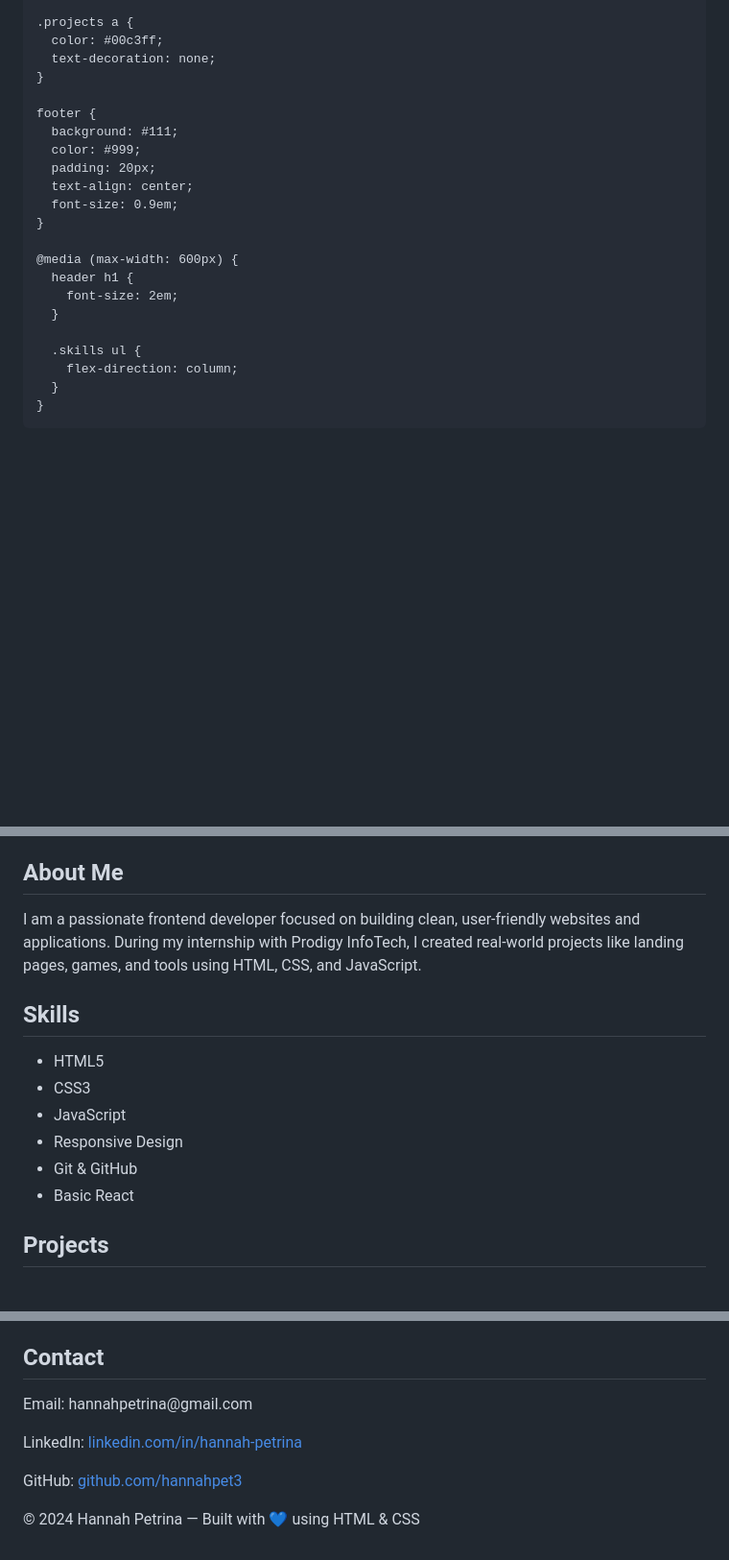
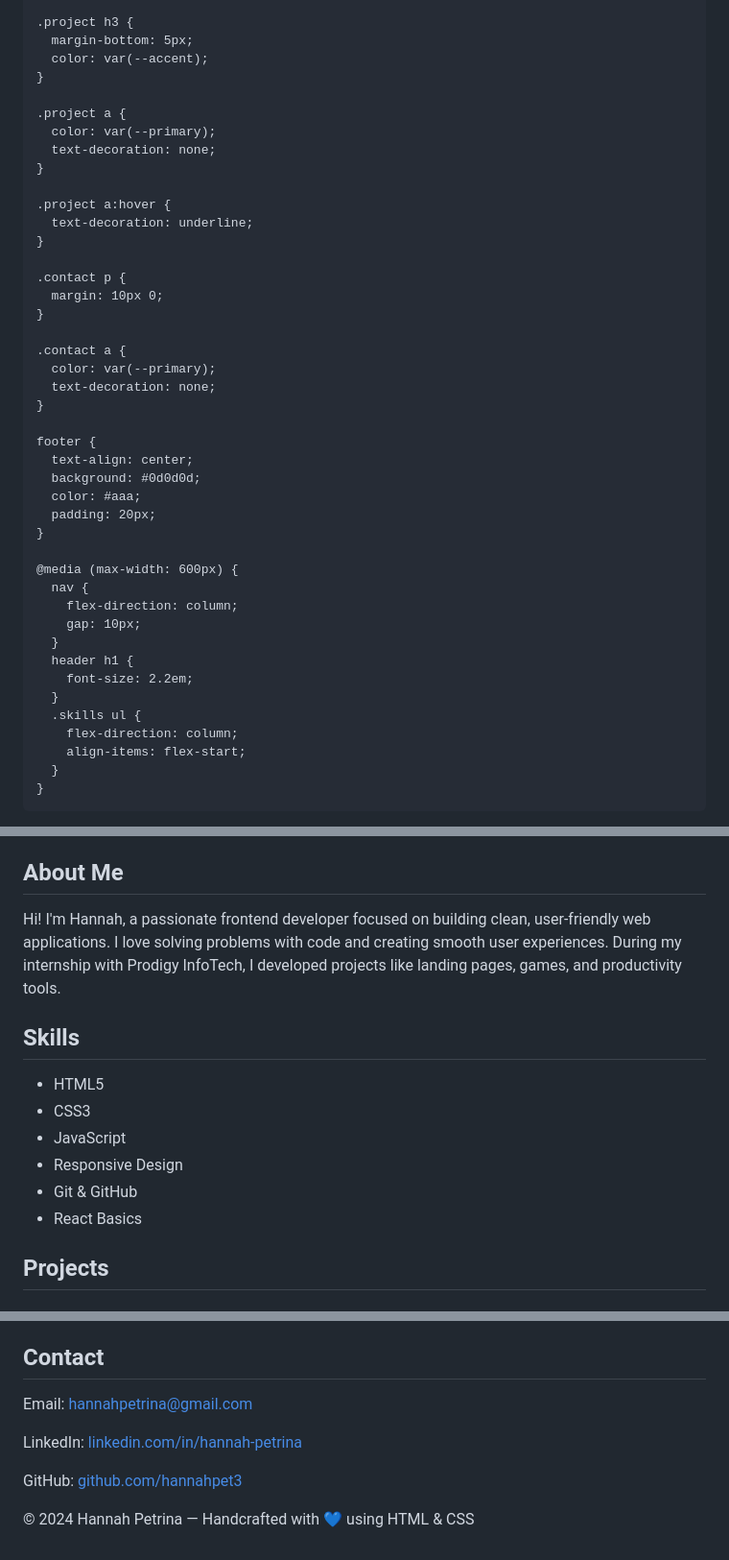
Before and after one commit to hannahpet3/PRODIGY_WD_Task4, a Markdown page: README.md, 3 parts joined by grey strips. Shown at 96% size. Rendered like a GitHub page; blank space fills up the shorter version.

```diff
--- a/README.md
+++ b/README.md
@@ -94,25 +99,46 @@
     }
 
-    .projects a {
-      color: #00c3ff;
+    .project h3 {
+      margin-bottom: 5px;
+      color: var(--accent);
+    }
+
+    .project a {
+      color: var(--primary);
+      text-decoration: none;
+    }
+
+    .project a:hover {
+      text-decoration: underline;
+    }
+
+    .contact p {
+      margin: 10px 0;
+    }
+
+    .contact a {
+      color: var(--primary);
       text-decoration: none;
     }
 
     footer {
-      background: #111;
-      color: #999;
+      text-align: center;
+      background: #0d0d0d;
+      color: #aaa;
       padding: 20px;
-      text-align: center;
-      font-size: 0.9em;
     }
 
     @media (max-width: 600px) {
+      nav {
+        flex-direction: column;
+        gap: 10px;
+      }
       header h1 {
-        font-size: 2em;
+        font-size: 2.2em;
       }
-
       .skills ul {
         flex-direction: column;
+        align-items: flex-start;
       }
     }
   </style>
@@ -134,7 +159,7 @@
 
 <section id="about">
   <h2>About Me</h2>
-  <p>I am a passionate frontend developer focused on building clean, user-friendly websites and applications. During my internship with Prodigy InfoTech, I created real-world projects like landing pages, games, and tools using HTML, CSS, and JavaScript.</p>
+  <p>Hi! I'm Hannah, a passionate frontend developer focused on building clean, user-friendly web applications. I love solving problems with code and creating smooth user experiences. During my internship with Prodigy InfoTech, I developed projects like landing pages, games, and productivity tools.</p>
 </section>
 
 <section id="skills" class="skills">
@@ -145,7 +170,7 @@
     <li>JavaScript</li>
     <li>Responsive Design</li>
     <li>Git & GitHub</li>
-    <li>Basic React</li>
+    <li>React Basics</li>
   </ul>
 </section>
 
@@ -173,11 +206,11 @@
   <h2>Contact</h2>
-  <p>Email: hannahpetrina@gmail.com</p>
+  <p>Email: <a href="mailto:hannahpetrina@gmail.com">hannahpetrina@gmail.com</a></p>
   <p>LinkedIn: <a href="https://www.linkedin.com/in/hannah-petrina-554889350/" target="_blank">linkedin.com/in/hannah-petrina</a></p>
   <p>GitHub: <a href="https://github.com/hannahpet3" target="_blank">github.com/hannahpet3</a></p>
 </section>
 
 <footer>
-  <p>© 2024 Hannah Petrina — Built with 💙 using HTML & CSS</p>
+  <p>© 2024 Hannah Petrina — Handcrafted with 💙 using HTML & CSS</p>
 </footer>
 
 </body>
```
Also changed, not shown: other parts of README.md (+53 -41 lines).
